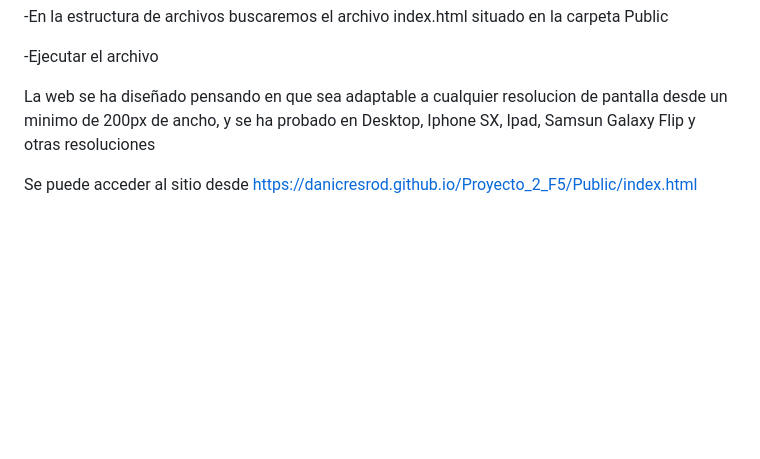
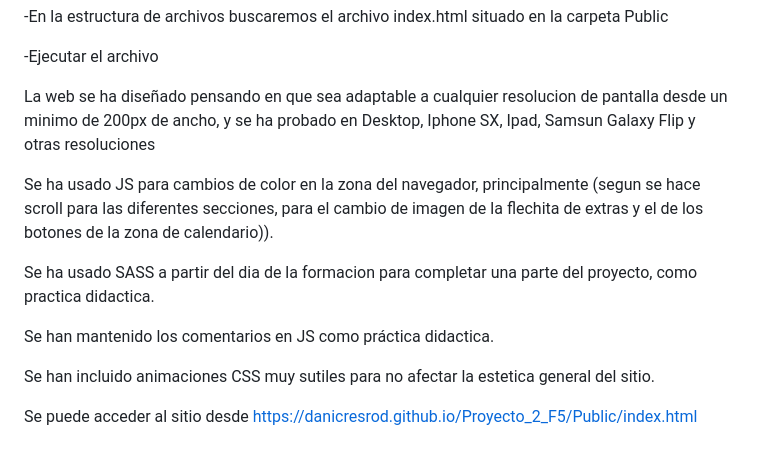
Before and after one commit to DaniCresRod/Proyecto_2_F5, a Markdown page: README.md, the part around the change. Drawn GitHub-style; blank space fills up the shorter version.

```diff
--- a/README.md
+++ b/README.md
@@ -80,4 +80,12 @@ HTML, CSS (+SASS), JavaScript
 
 La web se ha diseñado pensando en que sea adaptable a cualquier resolucion de pantalla desde un minimo de 200px de ancho, y se ha probado en Desktop, Iphone SX, Ipad, Samsun Galaxy Flip y otras resoluciones
 
+Se ha usado JS para cambios de color en la zona del navegador, principalmente (segun se hace scroll para las diferentes secciones, para el cambio de imagen de la flechita de extras y el de los botones de la zona de calendario)).
+
+Se ha usado SASS a partir del dia de la formacion para completar una parte del proyecto, como practica didactica.
+
+Se han mantenido los comentarios en JS como práctica didactica.
+
+Se han incluido animaciones CSS muy sutiles para no afectar la estetica general del sitio.
+
 Se puede acceder al sitio desde [https://danicresrod.github.io/Proyecto_2_F5/Public/index.html](https://danicresrod.github.io/Proyecto_2_F5/Public/index.html)
```
